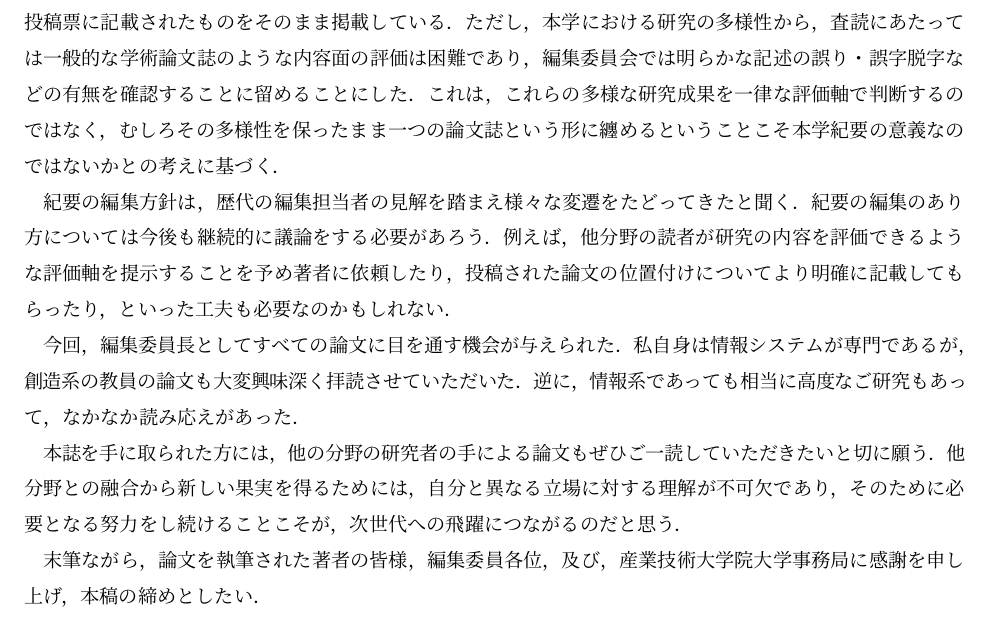
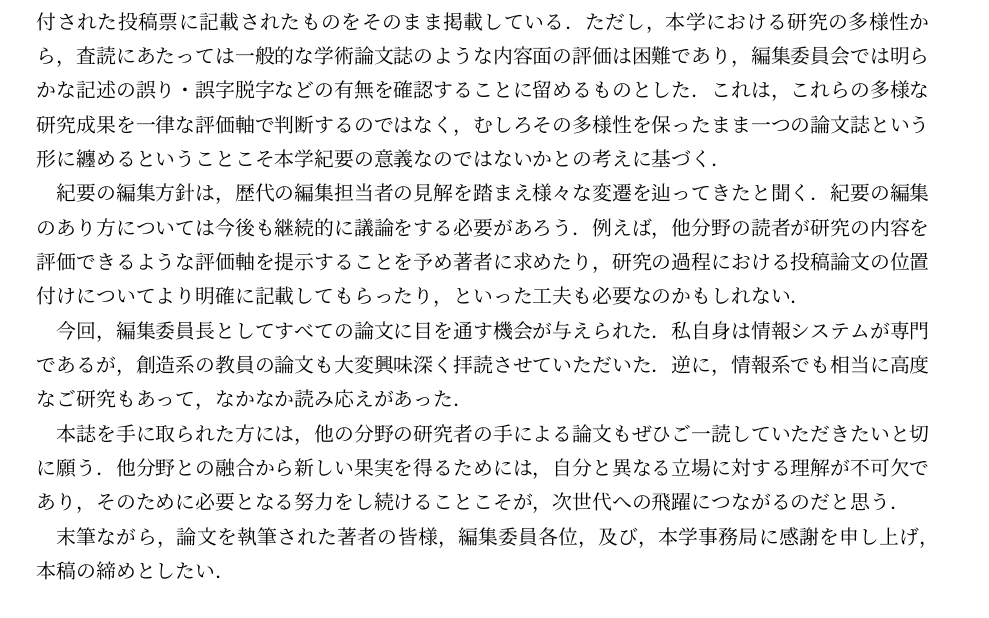
Before and after one commit to ychubachi/aiit_bulletin_2012, a LaTeX document (postscript.tex): part of the page, cut so that both start at the same text. Compiled offline with pLaTeX and dvipdfmx.

Commit message:
Write postscript

```diff
--- a/postscript.tex
+++ b/postscript.tex
@@ -29,29 +18,29 @@
 種別は，著者から送付された投稿票に記載されたものをそのまま掲載している．
 ただし，本学における研究の多様性から，査読にあたっては一般的な学術論文
 誌のような内容面の評価は困難であり，編集委員会では明らかな記述の誤り・
-誤字脱字などの有無を確認することに留めることにした．これは，これらの多
+誤字脱字などの有無を確認することに留めるものとした．これは，これらの多
 様な研究成果を一律な評価軸で判断するのではなく，むしろその多様性を保っ
 たまま一つの論文誌という形に纏めるということこそ本学紀要の意義なのでは
 ないかとの考えに基づく．
 
-紀要の編集方針は，歴代の編集担当者の見解を踏まえ様々な変遷をたどってき
-たと聞く．紀要の編集のあり方については今後も継続的に議論をする必要があ
-ろう．例えば，他分野の読者が研究の内容を評価できるような評価軸を提示す
-ることを予め著者に依頼したり，投稿された論文の位置付けについてより明確
-に記載してもらったり，といった工夫も必要なのかもしれない．
+紀要の編集方針は，歴代の編集担当者の見解を踏まえ様々な変遷を辿ってきた
+と聞く．紀要の編集のあり方については今後も継続的に議論をする必要があろ
+う．例えば，他分野の読者が研究の内容を評価できるような評価軸を提示する
+ことを予め著者に求めたり，研究の過程における投稿論文の位置付けについて
+より明確に記載してもらったり，といった工夫も必要なのかもしれない．
 
 今回，編集委員長としてすべての論文に目を通す機会が与えられた．私自身は
 情報システムが専門であるが，創造系の教員の論文も大変興味深く拝読させて
-いただいた．逆に，情報系であっても相当に高度なご研究もあって，なかなか
-読み応えがあった．
+いただいた．逆に，情報系でも相当に高度なご研究もあって，なかなか読み応
+えがあった．
 
 本誌を手に取られた方には，他の分野の研究者の手による論文もぜひご一読し
 ていただきたいと切に願う．他分野との融合から新しい果実を得るためには，
 自分と異なる立場に対する理解が不可欠であり，そのために必要となる努力を
 し続けることこそが，次世代への飛躍につながるのだと思う．
 
-末筆ながら，論文を執筆された著者の皆様，編集委員各位，及び，産業技術大
-学院大学事務局に感謝を申し上げ，本稿の締めとしたい．
+末筆ながら，論文を執筆された著者の皆様，編集委員各位，及び，本学事務局
+に感謝を申し上げ，本稿の締めとしたい．
 
 
 \end{document}
```
Also changed, not shown: postscript.pdf, postscript.tex (15 more changed lines).
